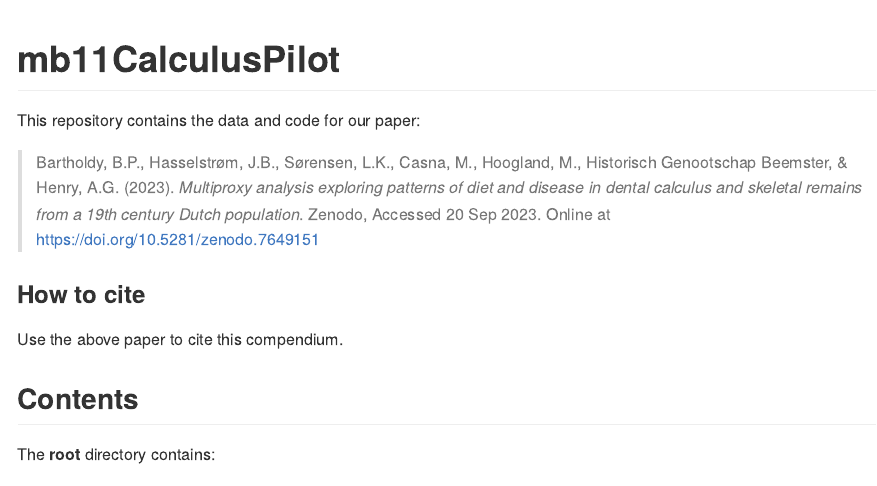
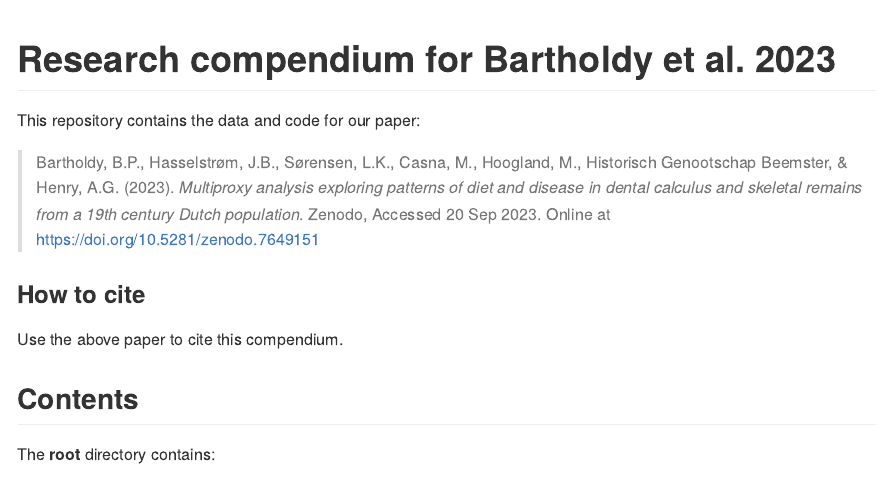
Before and after one commit to bbartholdy/mb11CalculusPilot, an R Markdown document (README.Rmd): the page in a window 1100 px wide, from its top. Rendered offline with R 4.5, knitr and Pandoc, with nearby package versions; badge pictures from the web are left out.

Commit message:
more descriptive title

````diff
--- a/README.Rmd
+++ b/README.Rmd
@@ -14,7 +14,7 @@ knitr::opts_chunk$set(
 Title <- "Multiproxy analysis exploring patterns of diet and disease in dental calculus and skeletal remains from a 19th century Dutch population"
 ```
 
-# mb11CalculusPilot
+# Research compendium for Bartholdy et al. 2023
 
 [![Binder](https://mybinder.org/badge_logo.svg)](https://mybinder.org/v2/gh/bbartholdy/mb11CalculusPilot/main?urlpath=rstudio) [![DOI](https://zenodo.org/badge/DOI/10.5281/zenodo.7649825.svg)](https://zenodo.org/badge/DOI/10.5281/zenodo.7649825)
 
````
